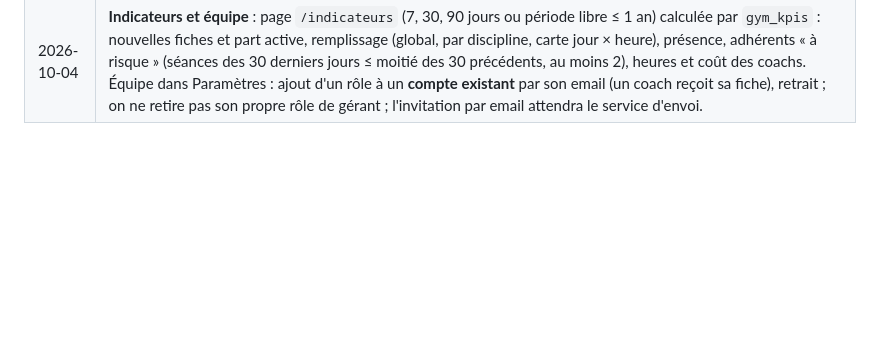
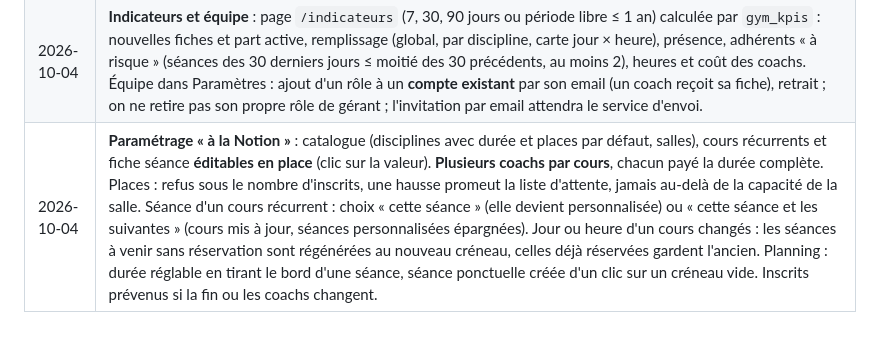
Before and after one commit to KorentinBusnel/salle-de-sport, a Markdown page: BRIEF.md, the part around the change. Drawn GitHub-style; blank space fills up the shorter version.

Commit message:
docs: paramétrage à la Notion et coachs multiples
Co-Authored-By: Claude Opus 5.5 <noreply@anthropic.com>
Claude-Session: https://claude.ai/code/session_01LWYoX1abmkJ4QYnyNxwCyB

```diff
--- a/BRIEF.md
+++ b/BRIEF.md
@@ -276,3 +276,4 @@ Aucune ne bloque la phase 0 (le schéma reste générique : règles de réservat
 | 2026-10-04 | **CRM** : fiche adhérent `/adherents/[id]` (Historique : échanges, notes, messages et séances suivies — gérant seulement, comme la RLS du CRM ; Réservations ; Profil : coordonnées, tags, consentements marketing). Pipeline déduit : Prospects → **Essai** (prospect ayant déjà réservé, ou portant le tag « essai », posé par « Démarrer l'essai ») → Actifs → Suspendus → Résiliés. Segments dynamiques combinés en ET (statut, tags, inactivité, discipline, crédits, date de fiche, anniversaire, consentement email), avec le nombre de destinataires joignables par email marketing. |
 | 2026-10-04 | **Emailing (sans envoi réel)** : modèles à variables `{prenom}`, `{nom}`, `{salle}` (rendus en SQL, aperçu sur un vrai adhérent) ; campagne = segment + copie du modèle, envoyée ou programmée, **seuls les adhérents ayant consenti à l'email** (et ayant une adresse) sont mis en file, les autres comptés comme exclus. Automatisations : **bienvenue** à l'activation (message de service, sans condition de consentement, une fois par adhérent), **relance des inactifs** (N jours, une fois par période d'inactivité) et **anniversaire** (une fois par an), toutes deux marketing donc soumises au consentement ; passage quotidien `pg_cron`. Démo : trois modèles et automatisations désactivées. |
 | 2026-10-04 | **Indicateurs et équipe** : page `/indicateurs` (7, 30, 90 jours ou période libre ≤ 1 an) calculée par `gym_kpis` : nouvelles fiches et part active, remplissage (global, par discipline, carte jour × heure), présence, adhérents « à risque » (séances des 30 derniers jours ≤ moitié des 30 précédents, au moins 2), heures et coût des coachs. Équipe dans Paramètres : ajout d'un rôle à un **compte existant** par son email (un coach reçoit sa fiche), retrait ; on ne retire pas son propre rôle de gérant ; l'invitation par email attendra le service d'envoi. |
+| 2026-10-04 | **Paramétrage « à la Notion »** : catalogue (disciplines avec durée et places par défaut, salles), cours récurrents et fiche séance **éditables en place** (clic sur la valeur). **Plusieurs coachs par cours**, chacun payé la durée complète. Places : refus sous le nombre d'inscrits, une hausse promeut la liste d'attente, jamais au-delà de la capacité de la salle. Séance d'un cours récurrent : choix « cette séance » (elle devient personnalisée) ou « cette séance et les suivantes » (cours mis à jour, séances personnalisées épargnées). Jour ou heure d'un cours changés : les séances à venir sans réservation sont régénérées au nouveau créneau, celles déjà réservées gardent l'ancien. Planning : durée réglable en tirant le bord d'une séance, séance ponctuelle créée d'un clic sur un créneau vide. Inscrits prévenus si la fin ou les coachs changent. |
```
Also changed, not shown: CLAUDE.md (+11 -1 lines).
